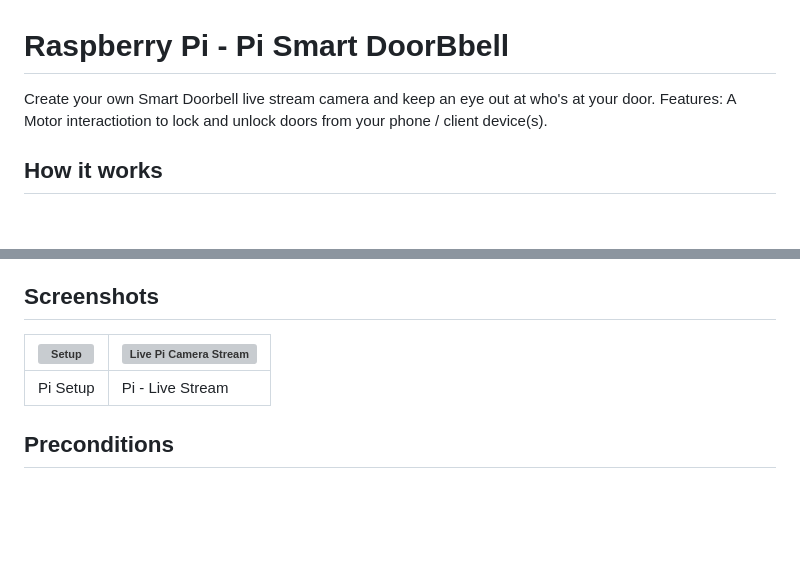
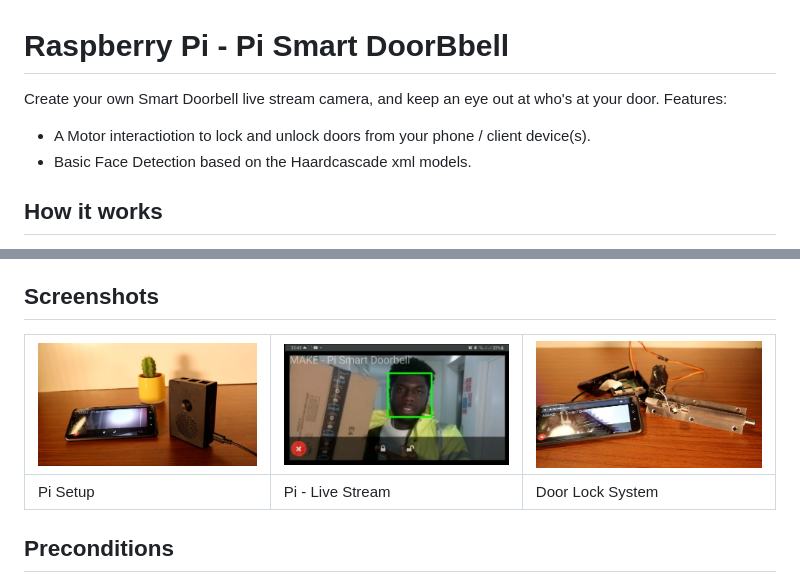
Before and after one commit to EbenKouao/Pi-Smart-Doorbell, a Markdown page: README.md, 2 parts joined by grey strips. GitHub-like rendering; pictures changed too: readme/pi-door-bell-setup.jpg (added), readme/pi-doorlock-motor.jpg (added), readme/pi-stream-face-detection.jpg (added); blank space fills up the shorter version; grey boxes are pictures that could not be loaded.

```diff
--- a/README.md
+++ b/README.md
@@ -1,7 +1,9 @@
 # Raspberry Pi - Pi Smart DoorBbell
 
-Create your own Smart Doorbell live stream camera and keep an eye out at who's at your door.
-Features: A Motor interactiotion to lock and unlock doors from your phone / client device(s).
+Create your own Smart Doorbell live stream camera, and keep an eye out at who's at your door.
+Features:
+- A Motor interactiotion to lock and unlock doors from your phone / client device(s).
+- Basic Face Detection based on the Haardcascade xml models.
 
 ## How it works
 Based on the previous [Pi Stream Camera Project.](https://github.com/EbenKouao/pi-camera-stream-flask)
@@ -22,9 +24,9 @@ haarcascade_frontalface_alt2.xml
 Note: Change the xml models to suit your needs e.g. [haarcascade_fullbody.xml](https://github.com/opencv/opencv/blob/master/data/haarcascades/haarcascade_fullbody.xml)
 
 ## Screenshots
-| ![Setup](readme/pi-stream-client.jpg) | ![Live Pi Camera Stream](readme/pi-stream-screen-capture.jpg) |
-|---|---|
-| Pi Setup | Pi - Live Stream |
+| ![Setup](readme/pi-door-bell-setup.jpg) | ![Live Pi Camera Stream](readme/pi-stream-face-detection.jpg) |![Door Lock](readme/pi-doorlock-motor.jpg)
+|---|---|---|
+| Pi Setup | Pi - Live Stream | Door Lock System
 
 ## Preconditions
 
```
Also changed, not shown: 2 other files.
